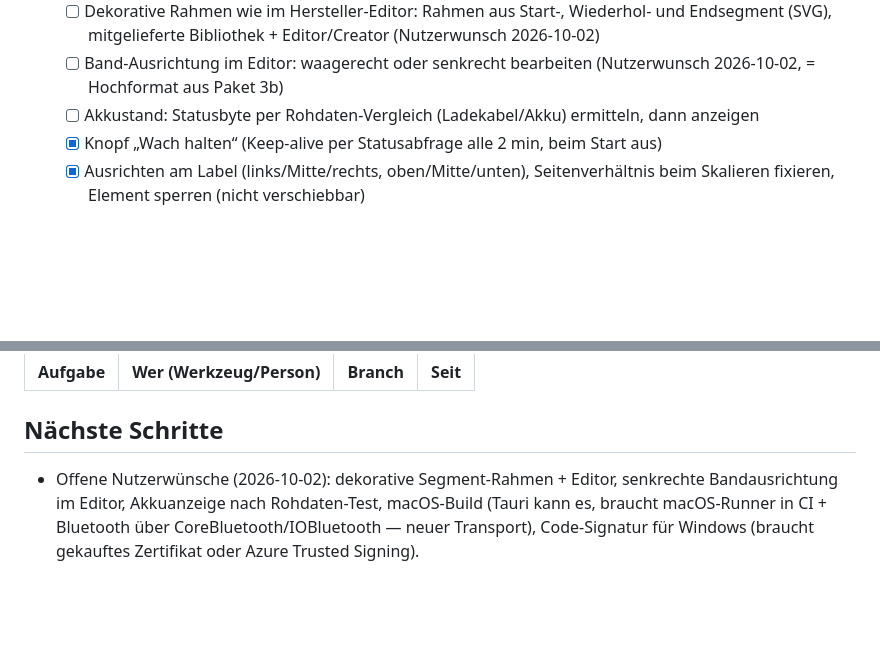
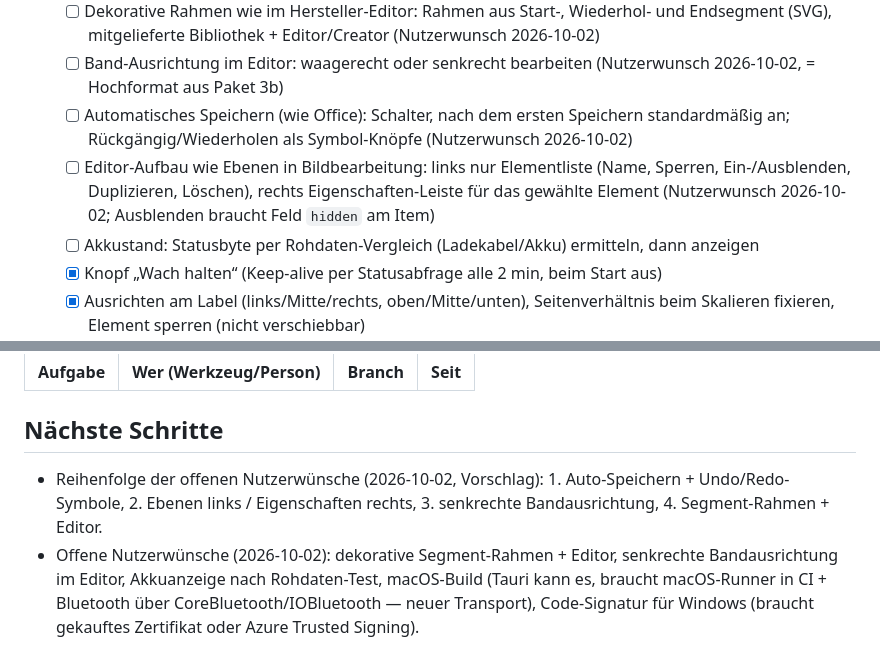
Before and after one commit to itsh-neumeier/labellab, a Markdown page: docs/PROGRESS.md, 2 parts joined by grey strips. Drawn GitHub-style; blank space fills up the shorter version.

Commit message:
docs: queue open user requests in PROGRESS
Co-Authored-By: Claude Opus 5.5 <noreply@anthropic.com>
Claude-Session: https://claude.ai/code/session_01KsSxJs5dqocG3nRQw4wpsS

```diff
--- a/docs/PROGRESS.md
+++ b/docs/PROGRESS.md
@@ -108,6 +108,11 @@
     Endsegment (SVG), mitgelieferte Bibliothek + Editor/Creator (Nutzerwunsch 2026-10-02)
   - [ ] Band-Ausrichtung im Editor: waagerecht oder senkrecht bearbeiten (Nutzerwunsch
     2026-10-02, = Hochformat aus Paket 3b)
+  - [ ] Automatisches Speichern (wie Office): Schalter, nach dem ersten Speichern standardmäßig
+    an; Rückgängig/Wiederholen als Symbol-Knöpfe (Nutzerwunsch 2026-10-02)
+  - [ ] Editor-Aufbau wie Ebenen in Bildbearbeitung: links nur Elementliste (Name, Sperren,
+    Ein-/Ausblenden, Duplizieren, Löschen), rechts Eigenschaften-Leiste für das gewählte
+    Element (Nutzerwunsch 2026-10-02; Ausblenden braucht Feld `hidden` am Item)
   - [ ] Akkustand: Statusbyte per Rohdaten-Vergleich (Ladekabel/Akku) ermitteln, dann anzeigen
   - [x] Knopf „Wach halten“ (Keep-alive per Statusabfrage alle 2 min, beim Start aus)
   - [x] Ausrichten am Label (links/Mitte/rechts, oben/Mitte/unten), Seitenverhältnis
@@ -136,6 +141,9 @@
 |---|---|---|---|
 
 ## Nächste Schritte
+- Reihenfolge der offenen Nutzerwünsche (2026-10-02, Vorschlag): 1. Auto-Speichern +
+  Undo/Redo-Symbole, 2. Ebenen links / Eigenschaften rechts, 3. senkrechte Bandausrichtung,
+  4. Segment-Rahmen + Editor.
 - Offene Nutzerwünsche (2026-10-02): dekorative Segment-Rahmen + Editor, senkrechte
   Bandausrichtung im Editor, Akkuanzeige nach Rohdaten-Test, macOS-Build (Tauri kann es,
   braucht macOS-Runner in CI + Bluetooth über CoreBluetooth/IOBluetooth — neuer Transport),
```
